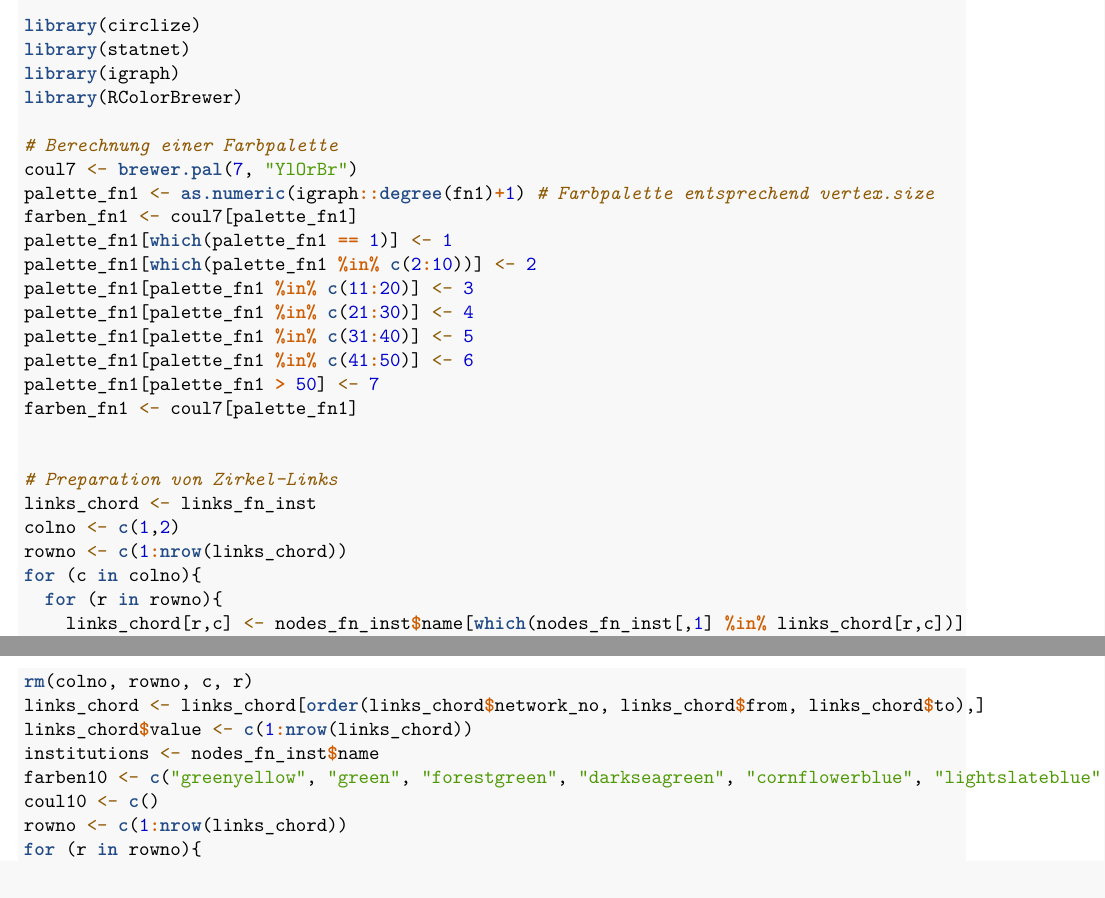
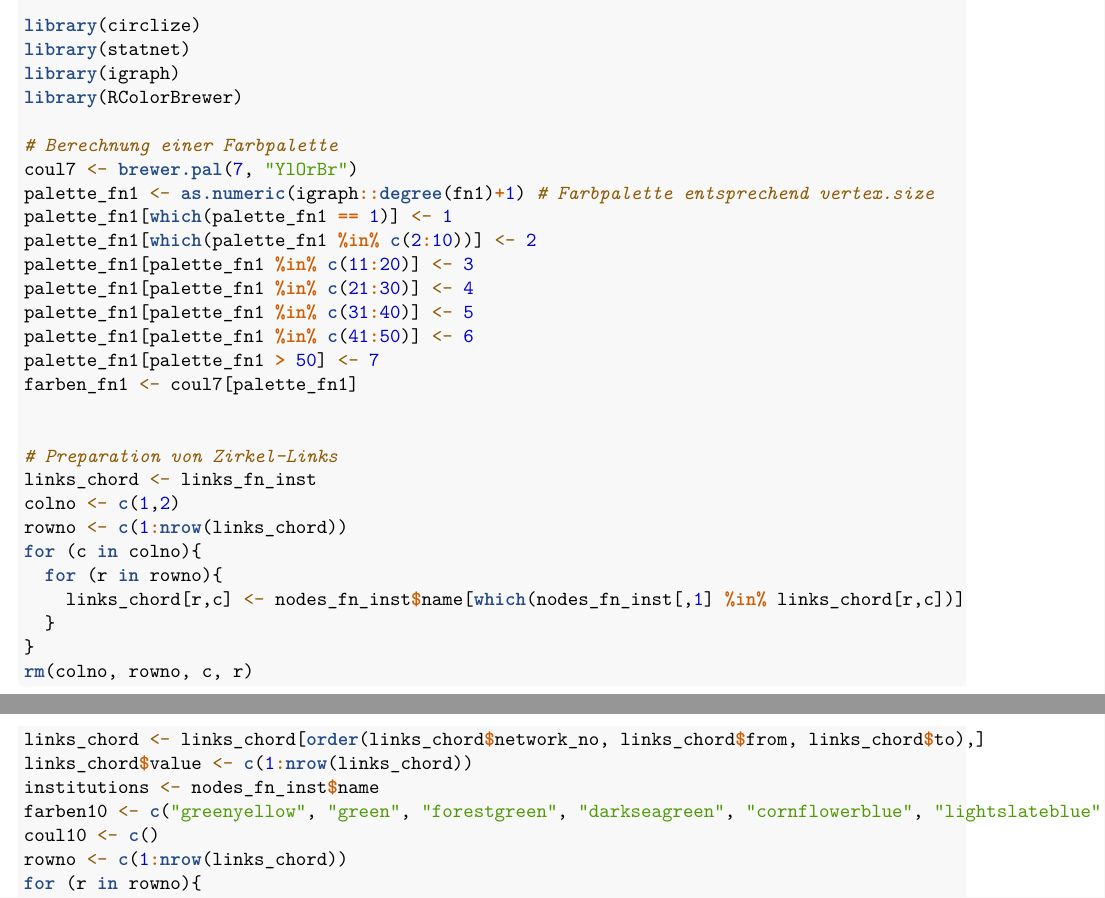
Before and after one commit to JonasGeschke/nefo, an R Markdown document (sna_forschungsnetzwerke.Rmd): two parts of pages 5 and 6 of 9, joined at a grey line, cut so that both start at the same text. Rendered offline with R 4.5, knitr and Pandoc, then LaTeX, with nearby package versions.

Commit message:
cleanup farbpalette

```diff
--- a/sna_forschungsnetzwerke.Rmd
+++ b/sna_forschungsnetzwerke.Rmd
@@ -252,7 +252,6 @@ library(RColorBrewer)
 # Berechnung einer Farbpalette
 coul7 <- brewer.pal(7, "YlOrBr")
 palette_fn1 <- as.numeric(igraph::degree(fn1)+1) # Farbpalette entsprechend vertex.size
-farben_fn1 <- coul7[palette_fn1]
 palette_fn1[which(palette_fn1 == 1)] <- 1
 palette_fn1[which(palette_fn1 %in% c(2:10))] <- 2
 palette_fn1[palette_fn1 %in% c(11:20)] <- 3
```
